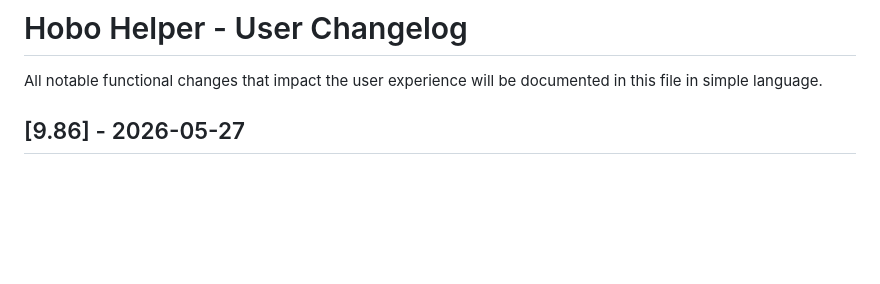
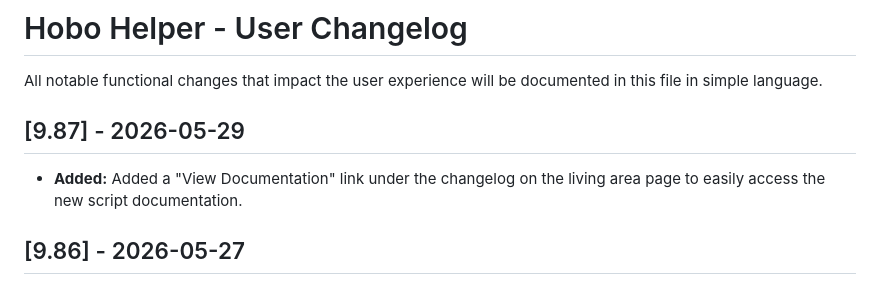
Before and after one commit to Nath289/hobo-helper-docs, a Markdown page: CHANGELOG.md, the part around the change. Drawn GitHub-style; blank space fills up the shorter version.

Commit message:
[9.87] - Auto-sync docs

```diff
--- a/CHANGELOG.md
+++ b/CHANGELOG.md
@@ -1,5 +1,8 @@
 # Hobo Helper - User Changelog
 All notable functional changes that impact the user experience will be documented in this file in simple language.
+
+## [9.87] - 2026-05-29
+- **Added:** Added a "View Documentation" link under the changelog on the living area page to easily access the new script documentation.
 
 ## [9.86] - 2026-05-27
 - **Mines:** Widened the Mining Stats sidebox to cleanly display large Ore values without the text awkwardly wrapping across multiple lines.
```
